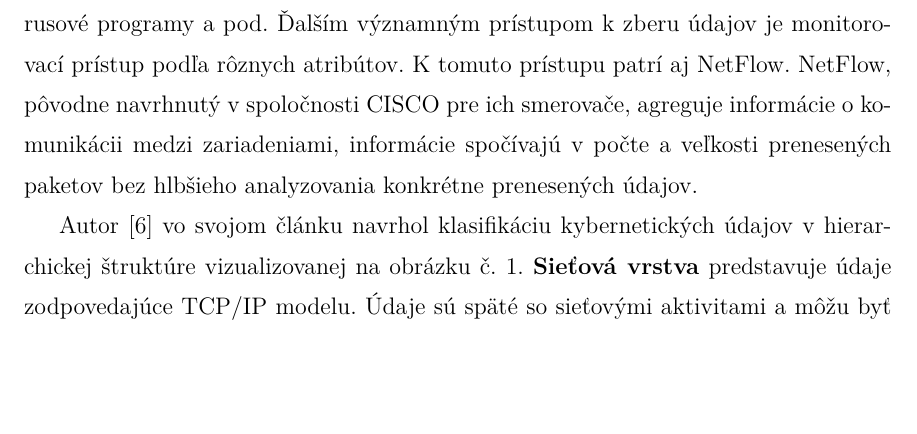
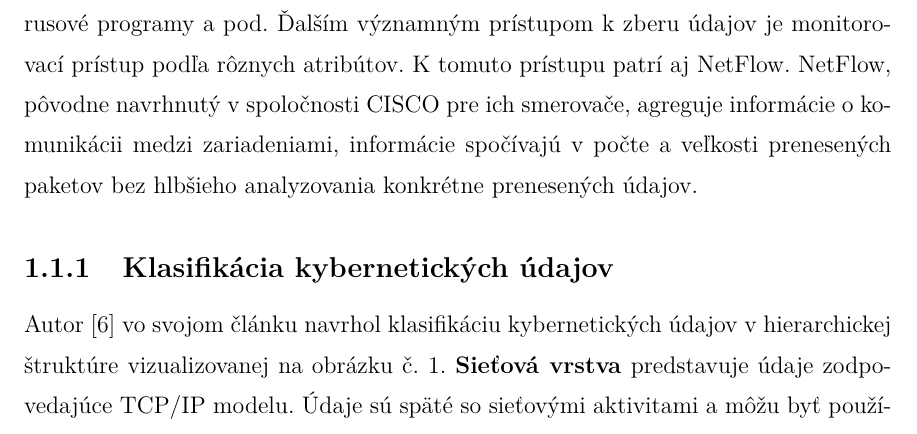
Before and after one commit to ppatrik/Minimovka, a LaTeX thesis (dp.tex): part of page 9 of 84, cut so that both start at the same text, the shorter picture padded with empty space. Compiled offline with pdfLaTeX.

Commit message:
Updates from Overleaf

```diff
--- a/dp.tex
+++ b/dp.tex
@@ -183,6 +183,8 @@ Obsah tejto práce je rozdelený do~troch kapitol. V~prvej kapitole sú uvedené
 \section{Údaje v~kybernetickej bezpečnosti}
 
 Základným kameňom výskumu v~kybernetickej bezpečnosti predstavujú údaje. Bez nich by sme neboli schopní vykonať žiaden výskum, odhaliť bezpečnostné problémy ani získať prehľad o~situácii v~počítačovej sieti. Existuje niekoľko rôznych spôsobov zberu údajov a veľa zdrojov v~sieti, o~ktorých vieme zbierať údaje. Spôsoby zberu údajov sa rozlišujú najmä v~ich robustnosti. Najdetailnejšie vieme odpočúvať celú sieťovú komunikáciu pomocou PCAP sond a získať tak kompletnú informáciu o~všetkých paketoch prenesených po~sieti. Ďalším spôsobom sú logy zo~zariadení a aplikácií, na~rozdiel od~PCAP sond, logy zaznamenávajú významné operácie, ktoré sa udiali. Medzi ne patrí rovnako autentifikácia, pridelenie IP adries v~DHCP sieti, ale aj chybové hlásenia neoprávnených operácií alebo hardvérových chýb. K~logom vieme zaradiť aj výsledky z~iných aplikácií pre kybernetickú bezpečnosť, napríklad IDS sondy, Antivírusové programy a~pod. Ďalším významným prístupom k~zberu údajov je monitorovací prístup podľa rôznych atribútov. K~tomuto prístupu patrí aj NetFlow. NetFlow, pôvodne navrhnutý v~spoločnosti CISCO pre ich smerovače, agreguje informácie o~komunikácii medzi zariadeniami, informácie spočívajú v~počte a veľkosti prenesených paketov bez hlbšieho analyzovania konkrétne prenesených údajov.
+
+\subsection{Klasifikácia kybernetických údajov}
 
 \begin{figure}[h]
   \centering
```
